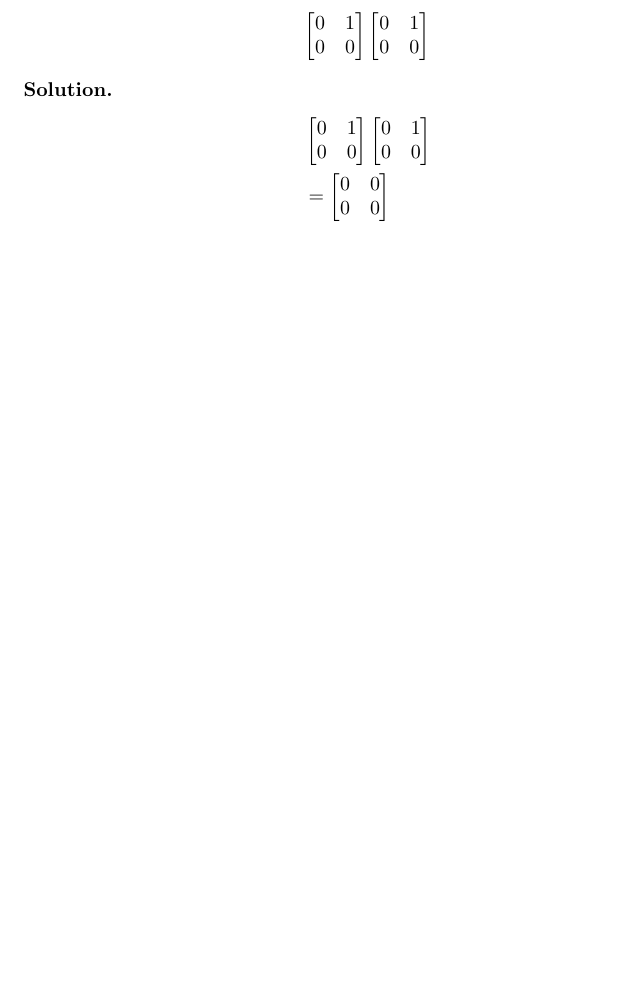
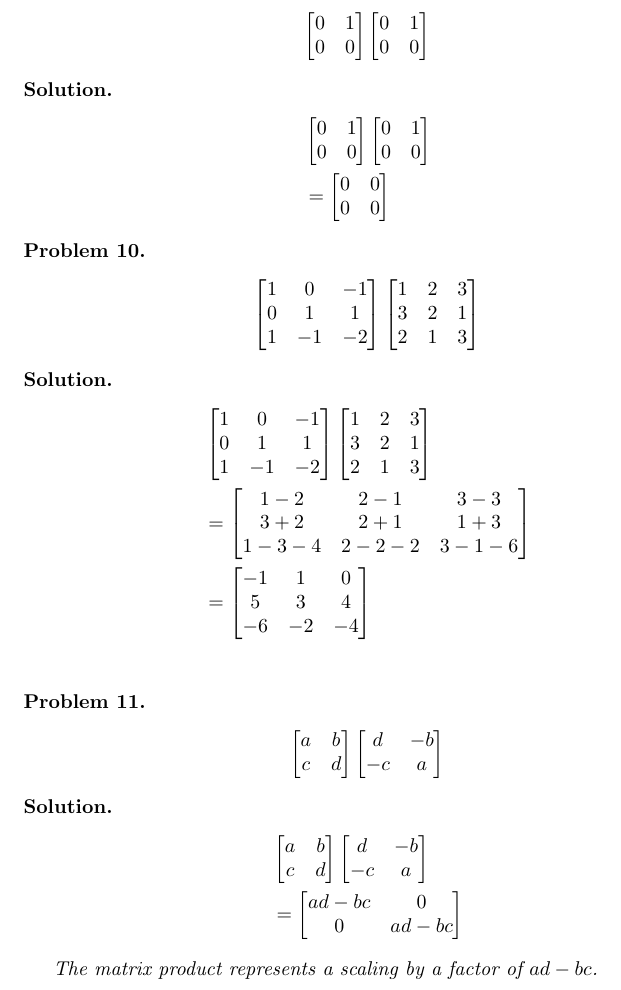
Before and after one commit to ataylor89/LinearAlgebraWithApplications, a LaTeX document (ch2sec3.tex): part of page 6 of 6, cut so that both start at the same text, the shorter picture padded with empty space. Compiled offline with pdfLaTeX.

Commit message:
Adding a matrix product problem and solution

```diff
--- a/ch2sec3.tex
+++ b/ch2sec3.tex
@@ -335,4 +335,59 @@ a & b \\ c & d \\ 0 & 0
 \end{align*}
 \end{solution}
 
+\begin{problem}
+\begin{align*}
+\begin{bmatrix}
+1 & 0 & -1 \\ 0 & 1 & 1 \\ 1 & -1 & -2
+\end{bmatrix}
+\begin{bmatrix}
+1 & 2 & 3 \\ 3 & 2 & 1 \\ 2 & 1 & 3
+\end{bmatrix}
+\end{align*}
+\end{problem}
+
+\begin{solution}
+\begin{align*}
+& \begin{bmatrix}
+1 & 0 & -1 \\ 0 & 1 & 1 \\ 1 & -1 & -2
+\end{bmatrix}
+\begin{bmatrix}
+1 & 2 & 3 \\ 3 & 2 & 1 \\ 2 & 1 & 3
+\end{bmatrix} \\
+&= \begin{bmatrix}
+1-2 & 2-1 & 3-3 \\ 3+2 & 2+1 & 1+3 \\ 1-3-4 & 2-2-2 & 3-1-6
+\end{bmatrix} \\
+&= \begin{bmatrix}
+-1 & 1 & 0 \\ 5 & 3 & 4 \\ -6 & -2 & -4
+\end{bmatrix} \\
+\end{align*}
+\end{solution}
+
+\begin{problem}
+\begin{align*}
+\begin{bmatrix}
+a & b \\ c & d
+\end{bmatrix}
+\begin{bmatrix}
+d & -b \\ -c & a
+\end{bmatrix}
+\end{align*}
+\end{problem}
+
+\begin{solution}
+\begin{align*}
+& \begin{bmatrix}
+a & b \\ c & d
+\end{bmatrix}
+\begin{bmatrix}
+d & -b \\ -c & a
+\end{bmatrix} \\
+&= \begin{bmatrix}
+ad - bc & 0 \\ 0 & ad - bc
+\end{bmatrix}
+\end{align*}
+
+The matrix product represents a scaling by a factor of $ad - bc$.
+\end{solution}
+
 \end{document}
```
Also changed, not shown: ch2sec3.pdf.
